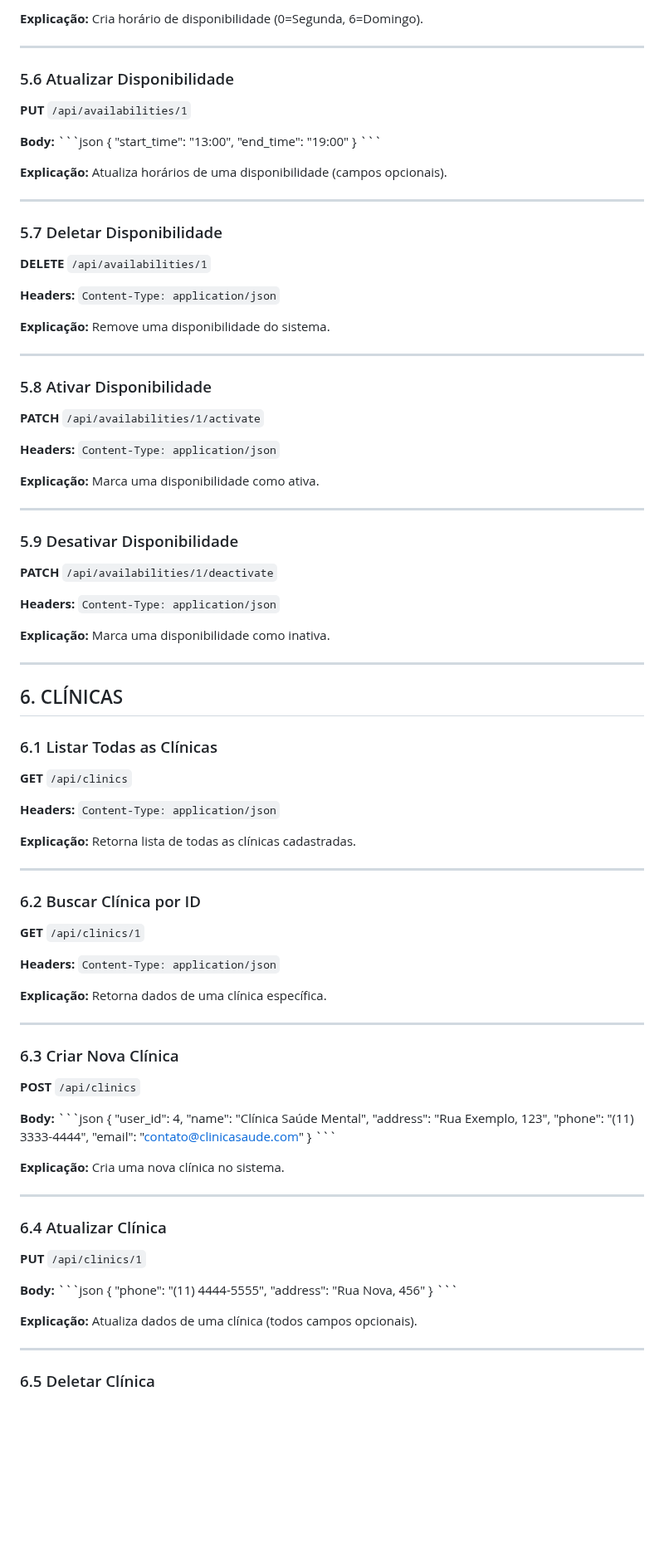
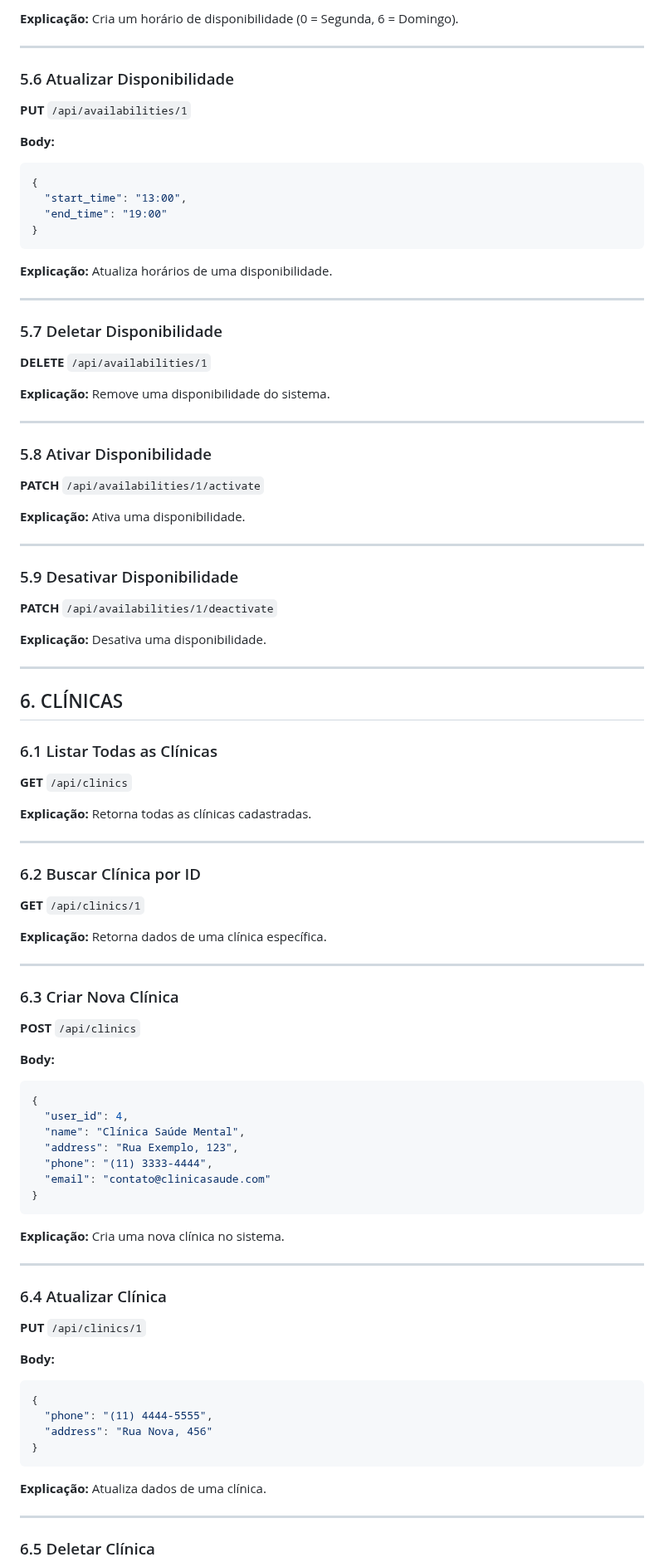
Before and after one commit to Pires-De-Andrade/Synapse-POO-WS, a Markdown page: md/postman.md, the part around one of its changes. Shown at 83% size. Rendered like a GitHub page; blank space fills up the shorter version.

````diff
--- a/md/postman.md
+++ b/md/postman.md
@@ -365,5 +337,5 @@
 
-**Explicação:** Cria horário de disponibilidade (0=Segunda, 6=Domingo).
+**Explicação:** Cria um horário de disponibilidade (0 = Segunda, 6 = Domingo).
 
 ---
 
@@ -371,21 +343,19 @@
 **PUT** `/api/availabilities/1`
 
 **Body:**
-\`\`\`json
+```json
 {
   "start_time": "13:00",
   "end_time": "19:00"
 }
-\`\`\`
+```
 
-**Explicação:** Atualiza horários de uma disponibilidade (campos opcionais).
+**Explicação:** Atualiza horários de uma disponibilidade.
 
 ---
 
 ### 5.7 Deletar Disponibilidade
 **DELETE** `/api/availabilities/1`
-
-**Headers:** `Content-Type: application/json`
 
 **Explicação:** Remove uma disponibilidade do sistema.
 
@@ -394,18 +364,14 @@
 ### 5.8 Ativar Disponibilidade
 **PATCH** `/api/availabilities/1/activate`
 
-**Headers:** `Content-Type: application/json`
-
-**Explicação:** Marca uma disponibilidade como ativa.
+**Explicação:** Ativa uma disponibilidade.
 
 ---
 
 ### 5.9 Desativar Disponibilidade
 **PATCH** `/api/availabilities/1/deactivate`
 
-**Headers:** `Content-Type: application/json`
-
-**Explicação:** Marca uma disponibilidade como inativa.
+**Explicação:** Desativa uma disponibilidade.
 
 ---
 
@@ -414,16 +380,12 @@
 ### 6.1 Listar Todas as Clínicas
 **GET** `/api/clinics`
 
-**Headers:** `Content-Type: application/json`
-
-**Explicação:** Retorna lista de todas as clínicas cadastradas.
+**Explicação:** Retorna todas as clínicas cadastradas.
 
 ---
 
 ### 6.2 Buscar Clínica por ID
 **GET** `/api/clinics/1`
-
-**Headers:** `Content-Type: application/json`
 
 **Explicação:** Retorna dados de uma clínica específica.
 
@@ -433,7 +395,7 @@
 **POST** `/api/clinics`
 
 **Body:**
-\`\`\`json
+```json
 {
   "user_id": 4,
   "name": "Clínica Saúde Mental",
@@ -441,7 +403,7 @@
   "phone": "(11) 3333-4444",
   "email": "contato@clinicasaude.com"
 }
-\`\`\`
+```
 
 **Explicação:** Cria uma nova clínica no sistema.
 
@@ -451,14 +413,14 @@
 **PUT** `/api/clinics/1`
 
 **Body:**
-\`\`\`json
+```json
 {
   "phone": "(11) 4444-5555",
   "address": "Rua Nova, 456"
 }
-\`\`\`
+```
 
-**Explicação:** Atualiza dados de uma clínica (todos campos opcionais).
+**Explicação:** Atualiza dados de uma clínica.
 
 ---
 
````
Also changed, not shown: other parts of md/postman.md (+54 -93 lines).
